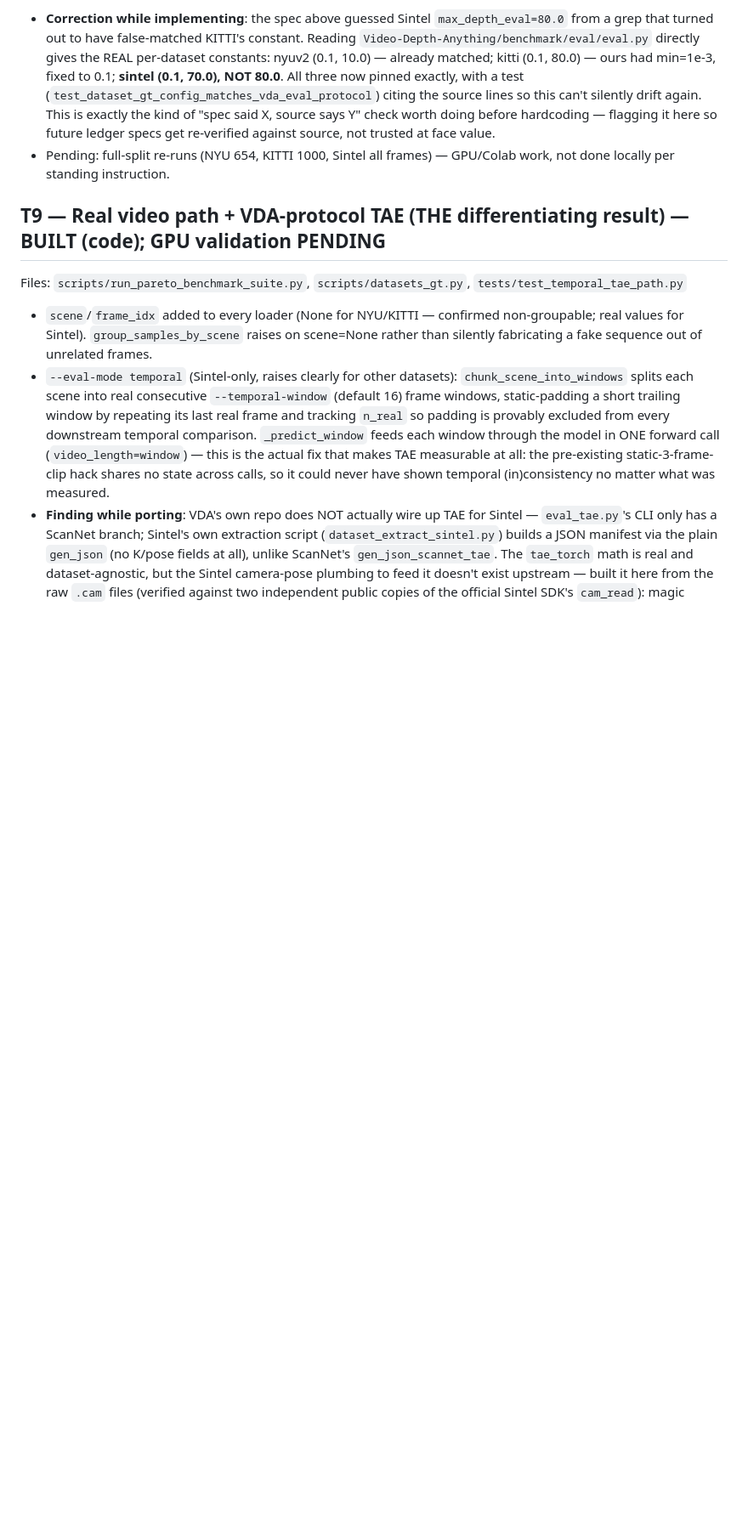
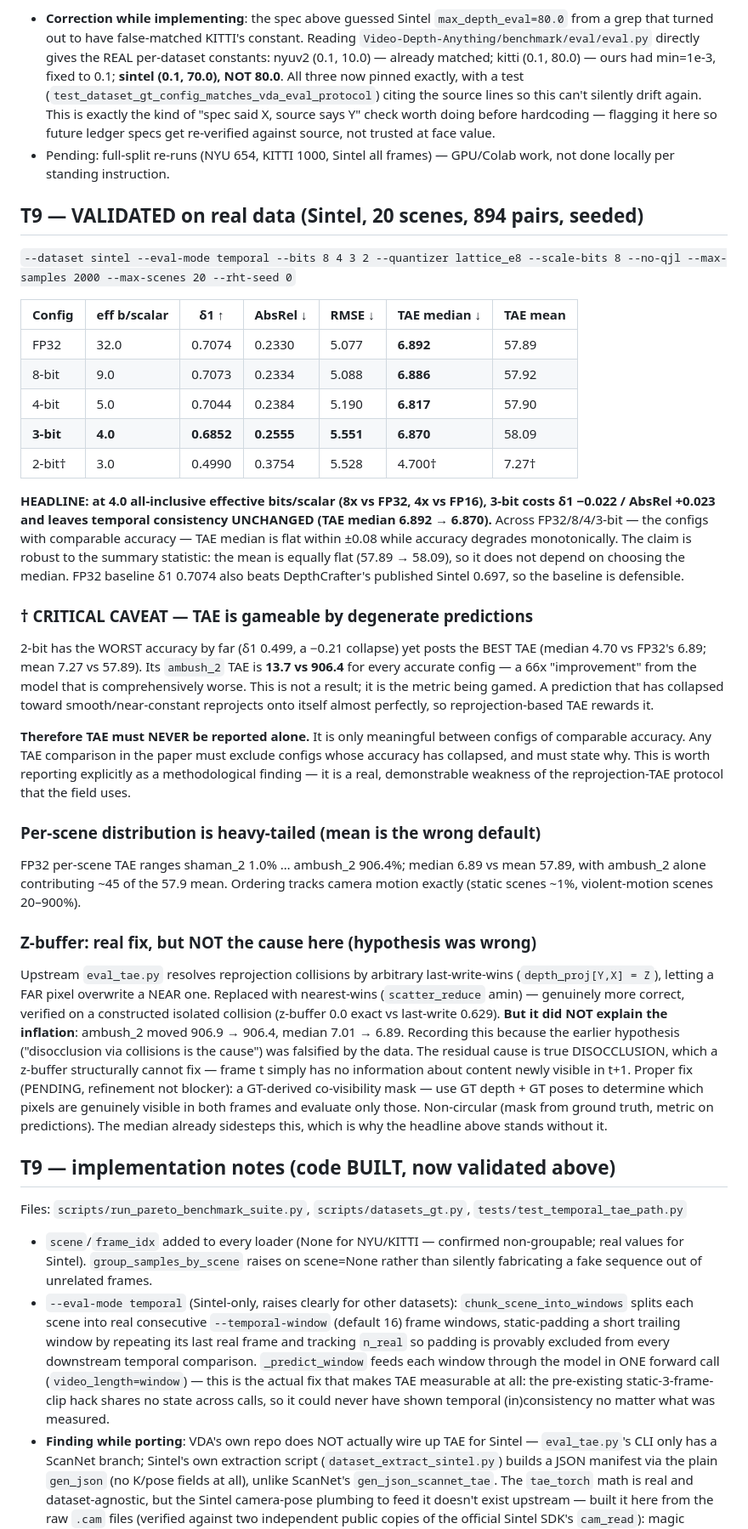
Before and after one commit to anrd30/vdaquant, a Markdown page: docs/optimization_ledger.md, the part around the change. Shown at 85% size. Rendered like a GitHub page; blank space fills up the shorter version.

Commit message:
docs: T9 VALIDATED - temporal result on real Sintel (20 scenes, 894 pairs)
HEADLINE: at 4.0 all-inclusive effective bits/scalar (8x vs FP32, 4x vs
FP16), 3-bit costs delta1 -0.022 / AbsRel +0.023 and leaves temporal
consistency UNCHANGED (TAE median 6.892 -> 6.870). Flat within +/-0.08
across FP32/8/4/3-bit while accuracy degrades monotonically; robust to the
summary statistic (mean equally flat, 57.89 -> 58.09). FP32 baseline delta1
0.7074 beats DepthCrafter's published Sintel 0.697.

CRITICAL CAVEAT recorded: TAE is gameable by degenerate predictions. 2-bit
has the worst accuracy (delta1 0.499) yet the BEST TAE (median 4.70 vs FP32
6.89); its ambush_2 is 13.7 vs 906.4 for every accurate config. A collapsed,
smooth prediction reprojects onto itself almost perfectly. TAE must never be
reported alone -- only between configs of comparable accuracy. Worth stating
in the paper as a real weakness of the reprojection-TAE protocol.

Also recorded that my z-buffer hypothesis was FALSIFIED by the data: the fix
is genuinely more correct (verified 0.0 vs 0.629 on a constructed collision)
but did not explain the inflation (ambush_2 906.9 -> 906.4). Residual cause
is true disocclusion, which a z-buffer structurally cannot fix; proper fix is
a GT-derived co-visibility mask (pending refinement, not a blocker since the
median already sidesteps it).

Co-Authored-By: Claude Opus 4.8 <noreply@anthropic.com>

```diff
--- a/docs/optimization_ledger.md
+++ b/docs/optimization_ledger.md
@@ -452,7 +452,64 @@ Files: `scripts/datasets_gt.py`
 - Pending: full-split re-runs (NYU 654, KITTI 1000, Sintel all frames) —
   GPU/Colab work, not done locally per standing instruction.
 
-## T9 — Real video path + VDA-protocol TAE (THE differentiating result) — BUILT (code); GPU validation PENDING
+## T9 — VALIDATED on real data (Sintel, 20 scenes, 894 pairs, seeded)
+
+`--dataset sintel --eval-mode temporal --bits 8 4 3 2 --quantizer lattice_e8
+--scale-bits 8 --no-qjl --max-samples 2000 --max-scenes 20 --rht-seed 0`
+
+| Config | eff b/scalar | δ1 ↑ | AbsRel ↓ | RMSE ↓ | **TAE median ↓** | TAE mean |
+|---|---|---|---|---|---|---|
+| FP32 | 32.0 | 0.7074 | 0.2330 | 5.077 | **6.892** | 57.89 |
+| 8-bit | 9.0 | 0.7073 | 0.2334 | 5.088 | **6.886** | 57.92 |
+| 4-bit | 5.0 | 0.7044 | 0.2384 | 5.190 | **6.817** | 57.90 |
+| **3-bit** | **4.0** | **0.6852** | **0.2555** | **5.551** | **6.870** | 58.09 |
+| 2-bit† | 3.0 | 0.4990 | 0.3754 | 5.528 | 4.700† | 7.27† |
+
+**HEADLINE: at 4.0 all-inclusive effective bits/scalar (8x vs FP32, 4x vs FP16),
+3-bit costs δ1 −0.022 / AbsRel +0.023 and leaves temporal consistency
+UNCHANGED (TAE median 6.892 → 6.870).** Across FP32/8/4/3-bit — the configs
+with comparable accuracy — TAE median is flat within ±0.08 while accuracy
+degrades monotonically. The claim is robust to the summary statistic: the
+mean is equally flat (57.89 → 58.09), so it does not depend on choosing the
+median. FP32 baseline δ1 0.7074 also beats DepthCrafter's published Sintel
+0.697, so the baseline is defensible.
+
+### † CRITICAL CAVEAT — TAE is gameable by degenerate predictions
+2-bit has the WORST accuracy by far (δ1 0.499, a −0.21 collapse) yet posts the
+BEST TAE (median 4.70 vs FP32's 6.89; mean 7.27 vs 57.89). Its `ambush_2` TAE
+is **13.7 vs 906.4** for every accurate config — a 66x "improvement" from the
+model that is comprehensively worse. This is not a result; it is the metric
+being gamed. A prediction that has collapsed toward smooth/near-constant
+reprojects onto itself almost perfectly, so reprojection-based TAE rewards it.
+
+**Therefore TAE must NEVER be reported alone.** It is only meaningful between
+configs of comparable accuracy. Any TAE comparison in the paper must exclude
+configs whose accuracy has collapsed, and must state why. This is worth
+reporting explicitly as a methodological finding — it is a real, demonstrable
+weakness of the reprojection-TAE protocol that the field uses.
+
+### Per-scene distribution is heavy-tailed (mean is the wrong default)
+FP32 per-scene TAE ranges shaman_2 1.0% … ambush_2 906.4%; median 6.89 vs mean
+57.89, with ambush_2 alone contributing ~45 of the 57.9 mean. Ordering tracks
+camera motion exactly (static scenes ~1%, violent-motion scenes 20–900%).
+
+### Z-buffer: real fix, but NOT the cause here (hypothesis was wrong)
+Upstream `eval_tae.py` resolves reprojection collisions by arbitrary
+last-write-wins (`depth_proj[Y,X] = Z`), letting a FAR pixel overwrite a NEAR
+one. Replaced with nearest-wins (`scatter_reduce` amin) — genuinely more
+correct, verified on a constructed isolated collision (z-buffer 0.0 exact vs
+last-write 0.629). **But it did NOT explain the inflation**: ambush_2 moved
+906.9 → 906.4, median 7.01 → 6.89. Recording this because the earlier
+hypothesis ("disocclusion via collisions is the cause") was falsified by the
+data. The residual cause is true DISOCCLUSION, which a z-buffer structurally
+cannot fix — frame t simply has no information about content newly visible in
+t+1. Proper fix (PENDING, refinement not blocker): a GT-derived co-visibility
+mask — use GT depth + GT poses to determine which pixels are genuinely visible
+in both frames and evaluate only those. Non-circular (mask from ground truth,
+metric on predictions). The median already sidesteps this, which is why the
+headline above stands without it.
+
+## T9 — implementation notes (code BUILT, now validated above)
 Files: `scripts/run_pareto_benchmark_suite.py`, `scripts/datasets_gt.py`,
 `tests/test_temporal_tae_path.py`
 - `scene`/`frame_idx` added to every loader (None for NYU/KITTI — confirmed
```
